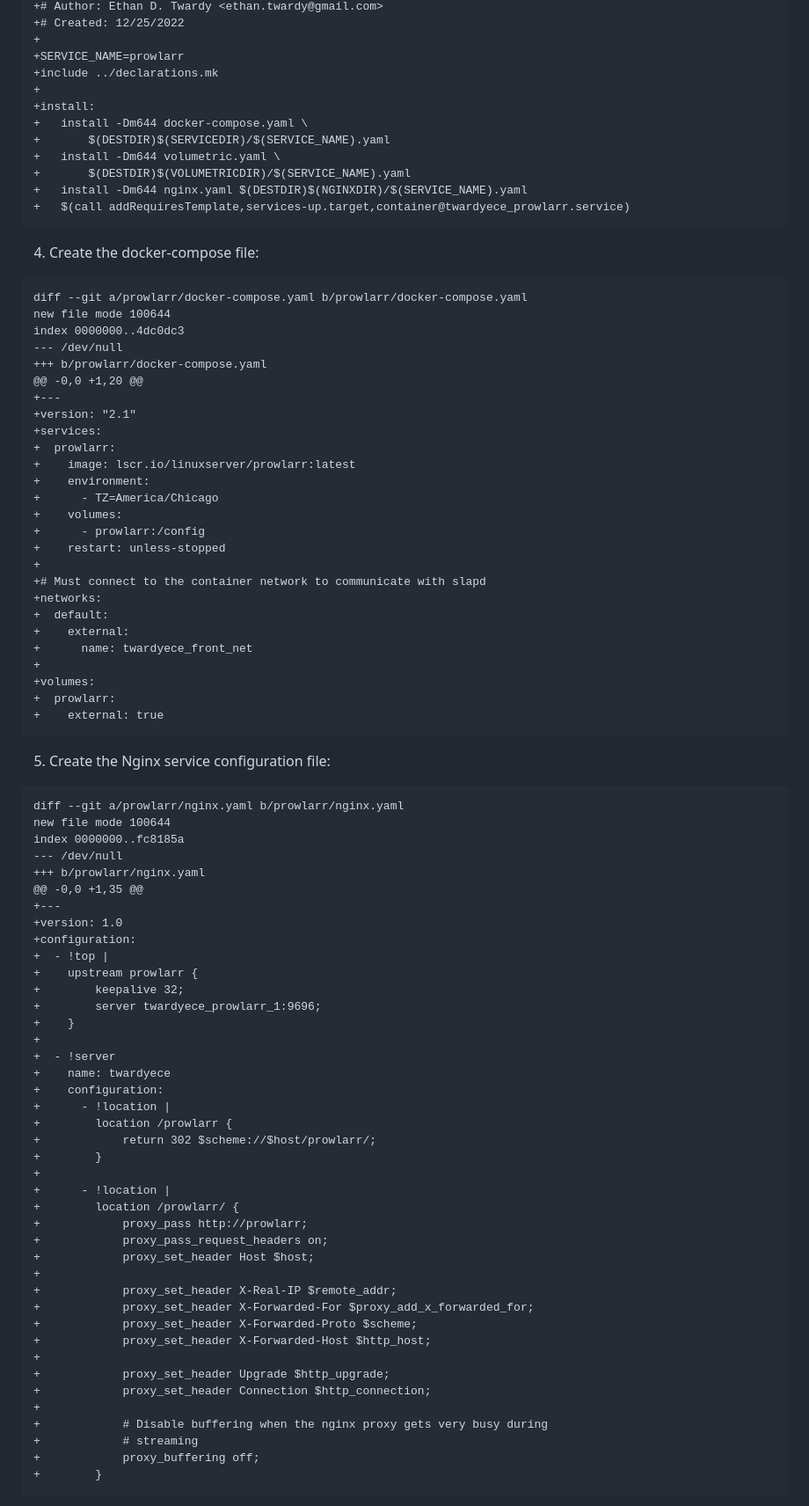
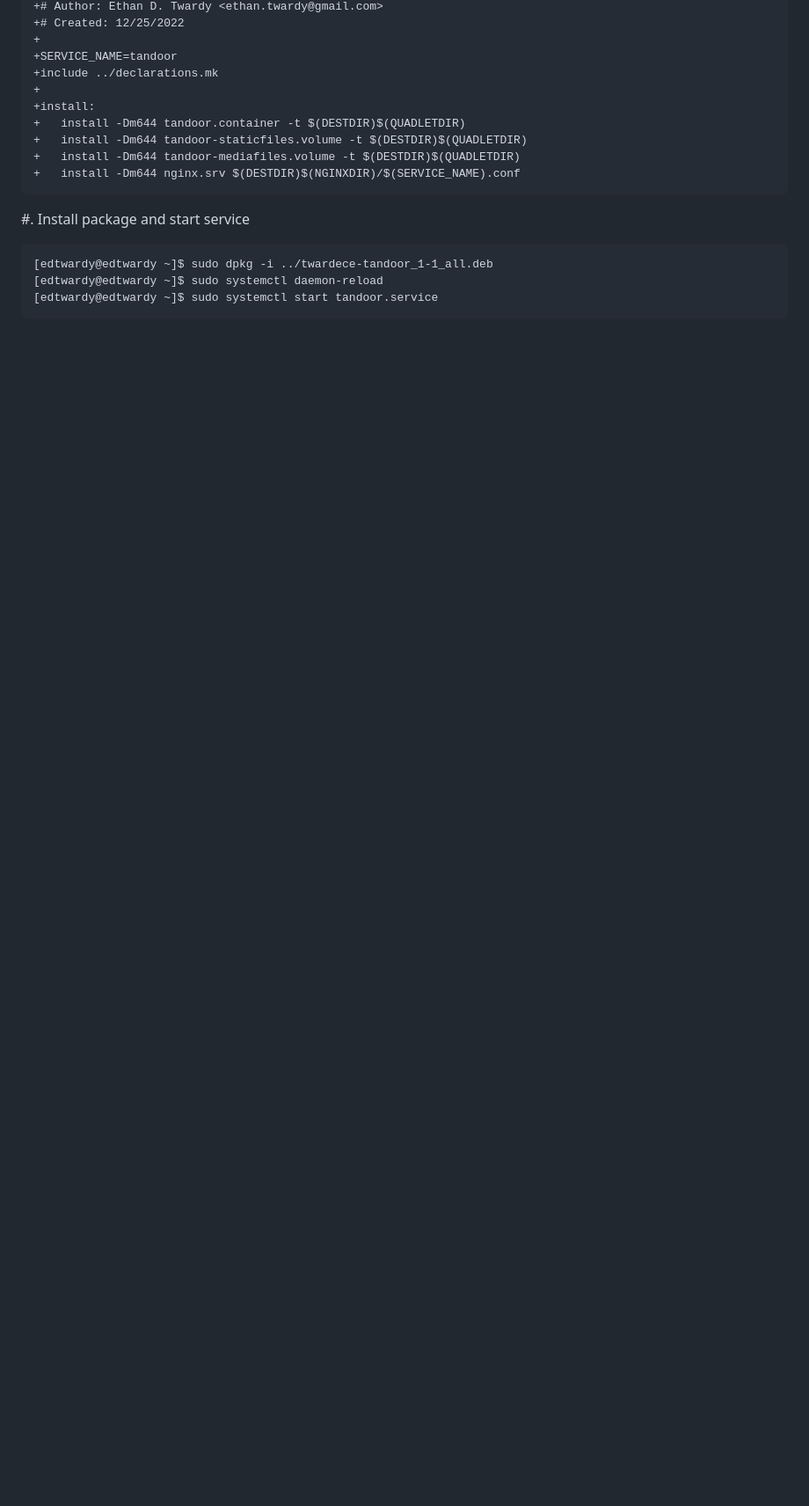
Before and after one commit to AmateurECE/twardyece-services, a Markdown page: Documentation/NewApplications.md, the part around one of its changes. Shown at 88% size. GitHub-like rendering; blank space fills up the shorter version.

Commit message:
Update the new applications documentation

````diff
--- a/Documentation/NewApplications.md
+++ b/Documentation/NewApplications.md
@@ -44,92 +197,20 @@ index 0000000..bd2a19c
 +# Author: Ethan D. Twardy <ethan.twardy@gmail.com>
 +# Created: 12/25/2022
 +
-+SERVICE_NAME=prowlarr
++SERVICE_NAME=tandoor
 +include ../declarations.mk
 +
 +install:
-+	install -Dm644 docker-compose.yaml \
-+		$(DESTDIR)$(SERVICEDIR)/$(SERVICE_NAME).yaml
-+	install -Dm644 volumetric.yaml \
-+		$(DESTDIR)$(VOLUMETRICDIR)/$(SERVICE_NAME).yaml
-+	install -Dm644 nginx.yaml $(DESTDIR)$(NGINXDIR)/$(SERVICE_NAME).yaml
-+	$(call addRequiresTemplate,services-up.target,container@twardyece_prowlarr.service)
++	install -Dm644 tandoor.container -t $(DESTDIR)$(QUADLETDIR)
++	install -Dm644 tandoor-staticfiles.volume -t $(DESTDIR)$(QUADLETDIR)
++	install -Dm644 tandoor-mediafiles.volume -t $(DESTDIR)$(QUADLETDIR)
++	install -Dm644 nginx.srv $(DESTDIR)$(NGINXDIR)/$(SERVICE_NAME).conf
 ```
 
-4. Create the docker-compose file:
+#. Install package and start service
 
 ```
-diff --git a/prowlarr/docker-compose.yaml b/prowlarr/docker-compose.yaml
-new file mode 100644
-index 0000000..4dc0dc3
---- /dev/null
-+++ b/prowlarr/docker-compose.yaml
-@@ -0,0 +1,20 @@
-+---
-+version: "2.1"
-+services:
-+  prowlarr:
-+    image: lscr.io/linuxserver/prowlarr:latest
-+    environment:
-+      - TZ=America/Chicago
-+    volumes:
-+      - prowlarr:/config
-+    restart: unless-stopped
-+
-+# Must connect to the container network to communicate with slapd
-+networks:
-+  default:
-+    external:
-+      name: twardyece_front_net
-+
-+volumes:
-+  prowlarr:
-+    external: true
+[edtwardy@edtwardy ~]$ sudo dpkg -i ../twardece-tandoor_1-1_all.deb
+[edtwardy@edtwardy ~]$ sudo systemctl daemon-reload
+[edtwardy@edtwardy ~]$ sudo systemctl start tandoor.service
 ```
-
-5. Create the Nginx service configuration file:
-
-```
-diff --git a/prowlarr/nginx.yaml b/prowlarr/nginx.yaml
-new file mode 100644
-index 0000000..fc8185a
---- /dev/null
-+++ b/prowlarr/nginx.yaml
-@@ -0,0 +1,35 @@
-+---
-+version: 1.0
-+configuration:
-+  - !top |
-+    upstream prowlarr {
-+        keepalive 32;
-+        server twardyece_prowlarr_1:9696;
-+    }
-+
-+  - !server
-+    name: twardyece
-+    configuration:
-+      - !location |
-+        location /prowlarr {
-+            return 302 $scheme://$host/prowlarr/;
-+        }
-+
-+      - !location |
-+        location /prowlarr/ {
-+            proxy_pass http://prowlarr;
-+            proxy_pass_request_headers on;
-+            proxy_set_header Host $host;
-+
-+            proxy_set_header X-Real-IP $remote_addr;
-+            proxy_set_header X-Forwarded-For $proxy_add_x_forwarded_for;
-+            proxy_set_header X-Forwarded-Proto $scheme;
-+            proxy_set_header X-Forwarded-Host $http_host;
-+
-+            proxy_set_header Upgrade $http_upgrade;
-+            proxy_set_header Connection $http_connection;
-+
-+            # Disable buffering when the nginx proxy gets very busy during
-+            # streaming
-+            proxy_buffering off;
-+        }
-```
-
````
Also changed, not shown: other parts of Documentation/NewApplications.md (+181 -130 lines).
